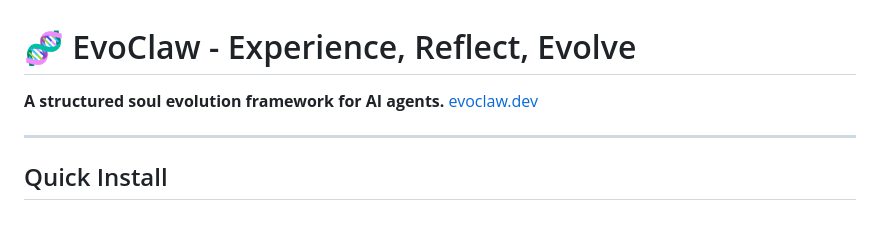
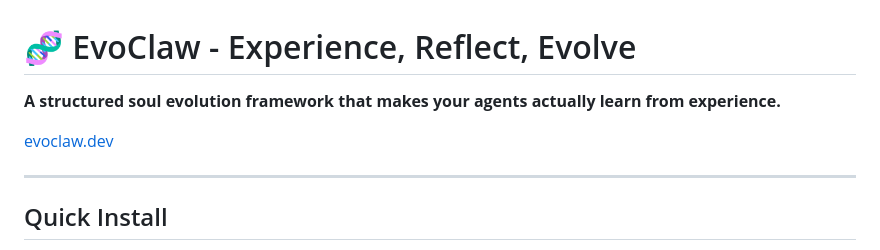
Before and after one commit to slhleosun/EvoClaw, a Markdown page: README.md, the part around the change. GitHub-like rendering; blank space fills up the shorter version.

Commit message:
Join the evolution.

```diff
--- a/README.md
+++ b/README.md
@@ -1,6 +1,8 @@
 # 🧬 EvoClaw - Experience, Reflect, Evolve
 
-**A structured soul evolution framework for AI agents.**
+**A structured soul evolution framework that makes your agents actually learn from experience.**
+
+
 [evoclaw.dev](https://evoclaw.dev)
 
 ---
```
